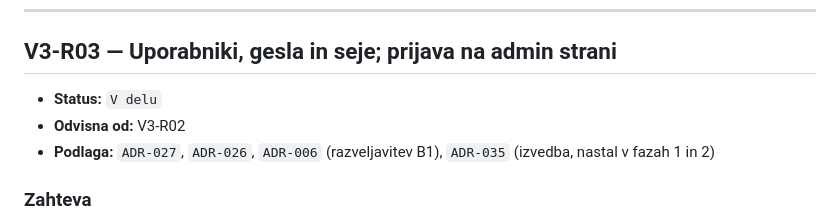
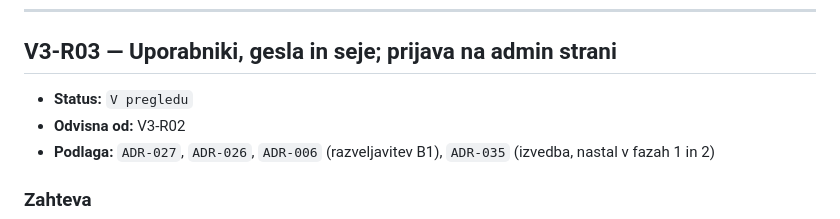
Before and after one commit to jancvek/school-companion-app, a Markdown page: docs/verzije/v3.md, the part around the change. Drawn GitHub-style.

Commit message:
V3-R03: status V pregledu
Co-Authored-By: Claude Opus 5 <noreply@anthropic.com>

```diff
--- a/docs/verzije/v3.md
+++ b/docs/verzije/v3.md
@@ -148,7 +148,7 @@ potuje nešifrirano.
 
 ## V3-R03 — Uporabniki, gesla in seje; prijava na admin strani
 
-- **Status:** `V delu`
+- **Status:** `V pregledu`
 - **Odvisna od:** V3-R02
 - **Podlaga:** `ADR-027`, `ADR-026`, `ADR-006` (razveljavitev B1),
   `ADR-035` (izvedba, nastal v fazah 1 in 2)
```
